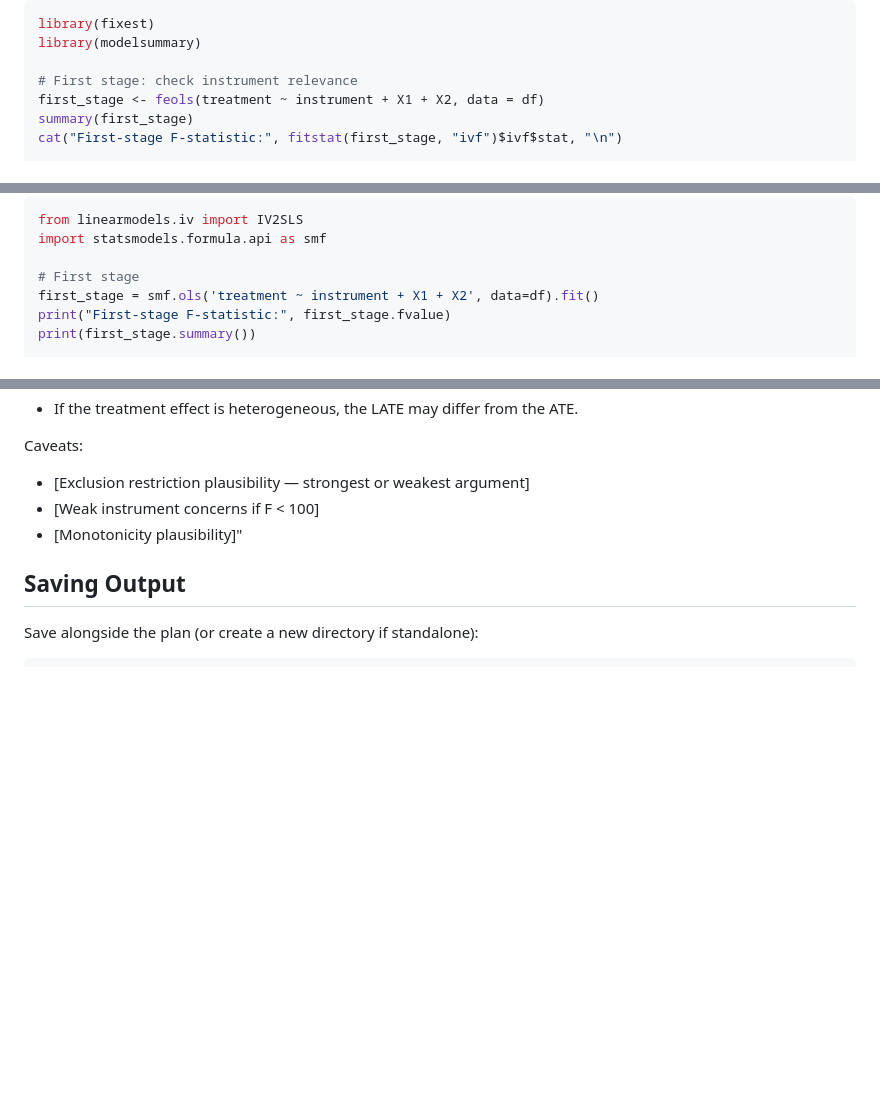
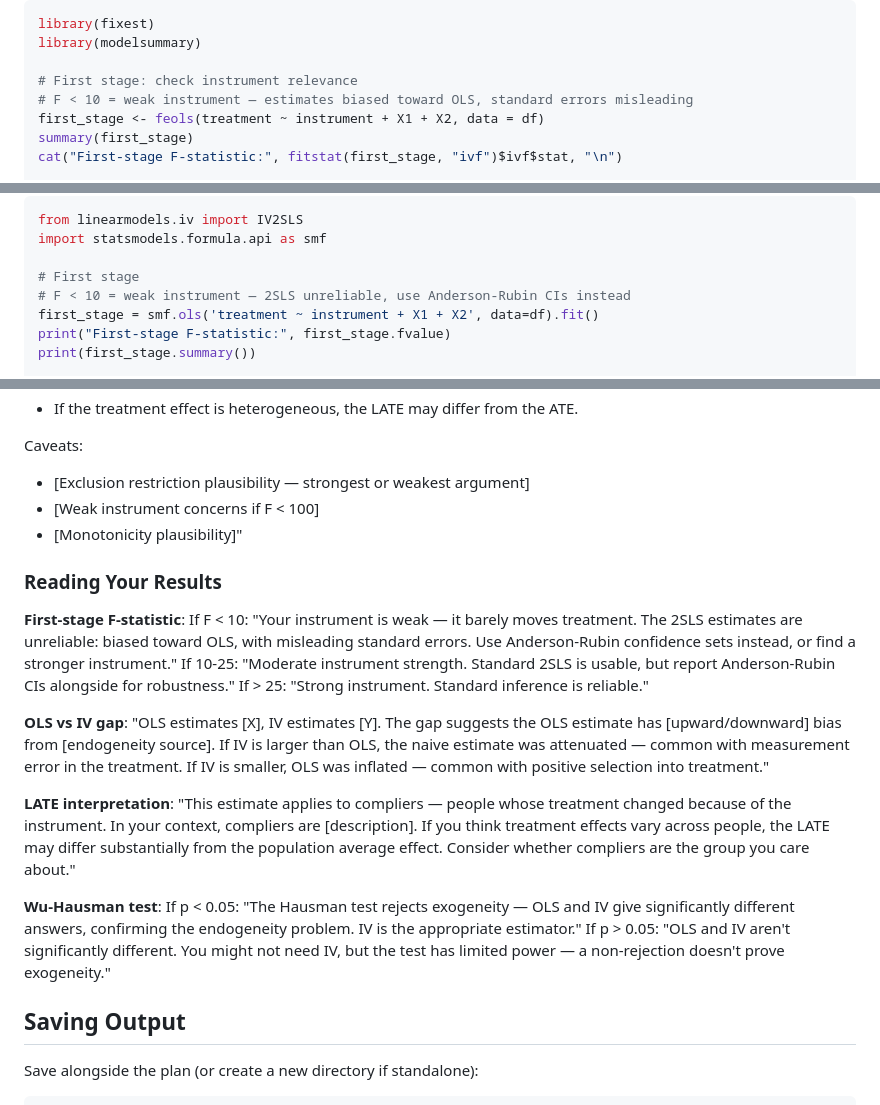
Before and after one commit to RobsonTigre/everyday-causal-skills, a Markdown page: skills/causal-iv/SKILL.md, 3 parts joined by grey strips. GitHub-like rendering; blank space fills up the shorter version.

Commit message:
feat(iv): add result interpretation guidance and diagnostic code comments

```diff
--- a/skills/causal-iv/SKILL.md
+++ b/skills/causal-iv/SKILL.md
@@ -100,6 +100,7 @@ library(fixest)
 library(modelsummary)
 
 # First stage: check instrument relevance
+# F < 10 = weak instrument — estimates biased toward OLS, standard errors misleading
 first_stage <- feols(treatment ~ instrument + X1 + X2, data = df)
 summary(first_stage)
 cat("First-stage F-statistic:", fitstat(first_stage, "ivf")$ivf$stat, "\n")
@@ -130,6 +131,7 @@ from linearmodels.iv import IV2SLS
 import statsmodels.formula.api as smf
 
 # First stage
+# F < 10 = weak instrument — 2SLS unreliable, use Anderson-Rubin CIs instead
 first_stage = smf.ols('treatment ~ instrument + X1 + X2', data=df).fit()
 print("First-stage F-statistic:", first_stage.fvalue)
 print(first_stage.summary())
@@ -228,6 +230,16 @@ Caveats:
 - [Weak instrument concerns if F < 100]
 - [Monotonicity plausibility]"
 
+### Reading Your Results
+
+**First-stage F-statistic**: If F < 10: "Your instrument is weak — it barely moves treatment. The 2SLS estimates are unreliable: biased toward OLS, with misleading standard errors. Use Anderson-Rubin confidence sets instead, or find a stronger instrument." If 10-25: "Moderate instrument strength. Standard 2SLS is usable, but report Anderson-Rubin CIs alongside for robustness." If > 25: "Strong instrument. Standard inference is reliable."
+
+**OLS vs IV gap**: "OLS estimates [X], IV estimates [Y]. The gap suggests the OLS estimate has [upward/downward] bias from [endogeneity source]. If IV is larger than OLS, the naive estimate was attenuated — common with measurement error in the treatment. If IV is smaller, OLS was inflated — common with positive selection into treatment."
+
+**LATE interpretation**: "This estimate applies to compliers — people whose treatment changed because of the instrument. In your context, compliers are [description]. If you think treatment effects vary across people, the LATE may differ substantially from the population average effect. Consider whether compliers are the group you care about."
+
+**Wu-Hausman test**: If p < 0.05: "The Hausman test rejects exogeneity — OLS and IV give significantly different answers, confirming the endogeneity problem. IV is the appropriate estimator." If p > 0.05: "OLS and IV aren't significantly different. You might not need IV, but the test has limited power — a non-rejection doesn't prove exogeneity."
+
 ## Saving Output
 
 Save alongside the plan (or create a new directory if standalone):
```
Also changed, not shown: templates/python/iv.md (+3 -3 lines), templates/r/iv.md (+3 -2 lines).
